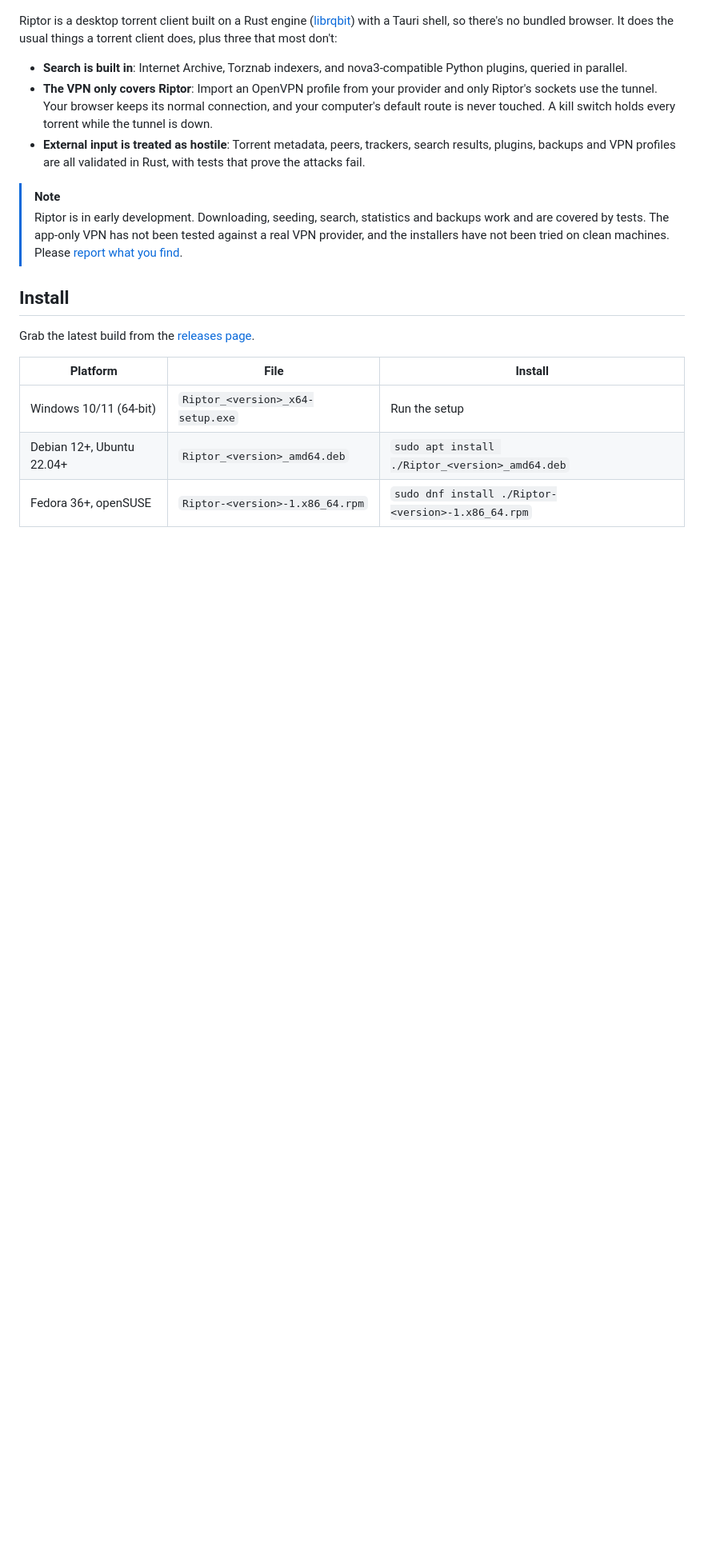
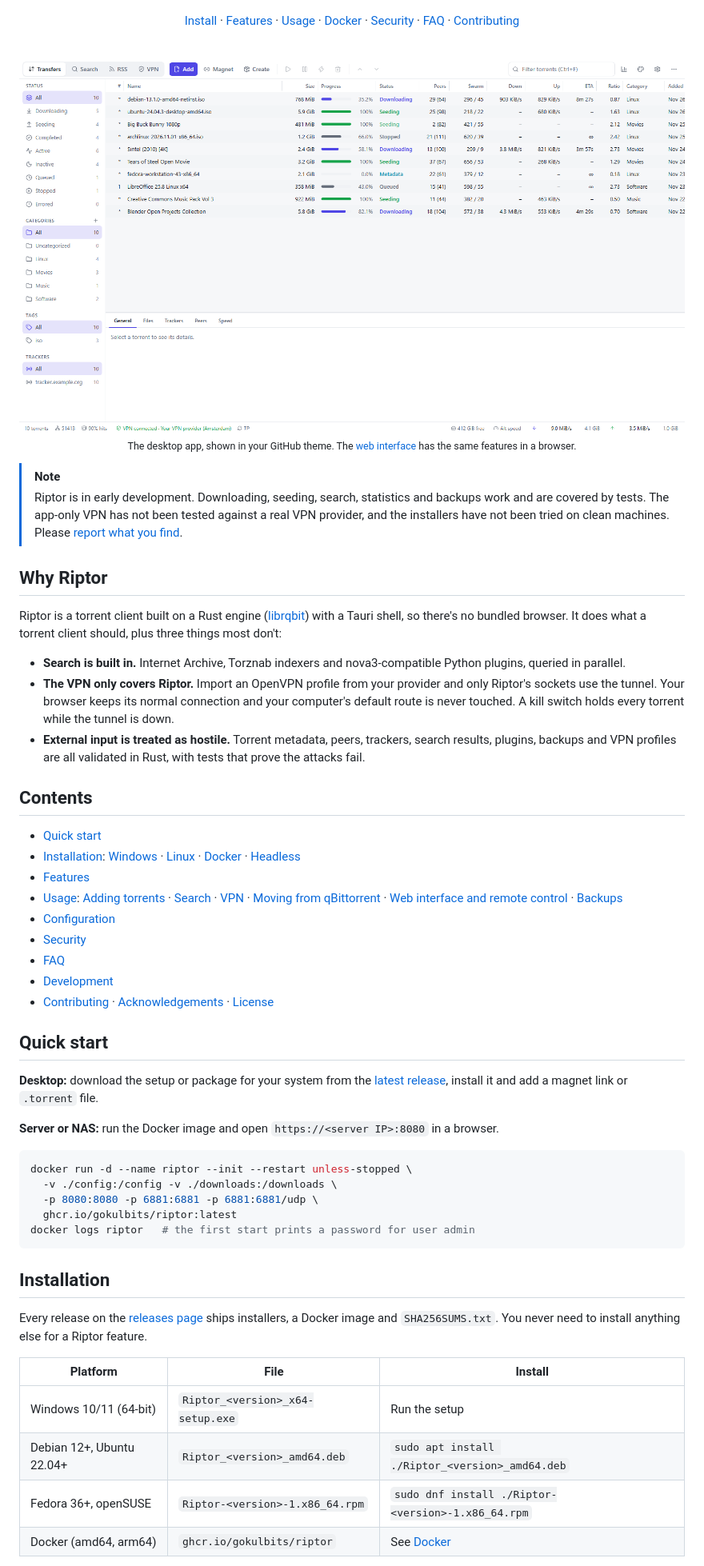
Before and after one commit to gokulbits/riptor, a Markdown page: README.md, the part around one of its changes. Shown at 80% size. Drawn GitHub-style; pictures changed too: docs/screenshots/app-light.png (added); blank space fills up the shorter version.

````diff
--- a/README.md
+++ b/README.md
@@ -12,23 +13,63 @@ A BitTorrent client for Windows and Linux, with built-in search and an app-only
 [![License](https://img.shields.io/github/license/gokulbits/riptor)](LICENSE)
 
+[Install](#installation) · [Features](#features) · [Usage](#usage) · [Docker](#docker) · [Security](#security) · [FAQ](#faq) · [Contributing](#contributing)
+
+<br>
+
+<picture>
+  <source media="(prefers-color-scheme: dark)" srcset="docs/screenshots/app-dark.png">
+  <img alt="The Riptor desktop app: the torrent list with status, category and tag filters, progress, swarm counts and speeds, connected through the VPN" src="docs/screenshots/app-light.png" width="900">
+</picture>
+
+<sub>The desktop app, shown in your GitHub theme. The <a href="#web-interface-and-remote-control">web interface</a> has the same features in a browser.</sub>
+
 </div>
-
-Riptor is a desktop torrent client built on a Rust engine ([librqbit](https://github.com/ikatson/rqbit)) with a Tauri shell, so there's no bundled browser. It does the usual things a torrent client does, plus three that most don't:
-
-- **Search is built in**: Internet Archive, Torznab indexers, and nova3-compatible Python plugins, queried in parallel.
-- **The VPN only covers Riptor**: Import an OpenVPN profile from your provider and only Riptor's sockets use the tunnel. Your browser keeps its normal connection, and your computer's default route is never touched. A kill switch holds every torrent while the tunnel is down.
-- **External input is treated as hostile**: Torrent metadata, peers, trackers, search results, plugins, backups and VPN profiles are all validated in Rust, with tests that prove the attacks fail.
 
 > [!NOTE]
 > Riptor is in early development. Downloading, seeding, search, statistics and backups work and are covered by tests. The app-only VPN has not been tested against a real VPN provider, and the installers have not been tried on clean machines. Please [report what you find](https://github.com/gokulbits/riptor/issues).
 
-## Install
+## Why Riptor
 
-Grab the latest build from the [releases page](https://github.com/gokulbits/riptor/releases).
+Riptor is a torrent client built on a Rust engine ([librqbit](https://github.com/ikatson/rqbit)) with a Tauri shell, so there's no bundled browser. It does what a torrent client should, plus three things most don't:
+
+- **Search is built in.** Internet Archive, Torznab indexers and nova3-compatible Python plugins, queried in parallel.
+- **The VPN only covers Riptor.** Import an OpenVPN profile from your provider and only Riptor's sockets use the tunnel. Your browser keeps its normal connection and your computer's default route is never touched. A kill switch holds every torrent while the tunnel is down.
+- **External input is treated as hostile.** Torrent metadata, peers, trackers, search results, plugins, backups and VPN profiles are all validated in Rust, with tests that prove the attacks fail.
+
+## Contents
+
+- [Quick start](#quick-start)
+- [Installation](#installation): [Windows](#windows) · [Linux](#linux) · [Docker](#docker) · [Headless](#headless-linux)
+- [Features](#features)
+- [Usage](#usage): [Adding torrents](#adding-torrents) · [Search](#search) · [VPN](#vpn) · [Moving from qBittorrent](#moving-from-qbittorrent) · [Web interface and remote control](#web-interface-and-remote-control) · [Backups](#backups)
+- [Configuration](#configuration)
+- [Security](#security)
+- [FAQ](#faq)
+- [Development](#development)
+- [Contributing](#contributing) · [Acknowledgements](#acknowledgements) · [License](#license)
+
+## Quick start
+
+**Desktop:** download the setup or package for your system from the [latest release](https://github.com/gokulbits/riptor/releases/latest), install it and add a magnet link or `.torrent` file.
+
+**Server or NAS:** run the Docker image and open `https://<server IP>:8080` in a browser.
+
+```bash
+docker run -d --name riptor --init --restart unless-stopped \
+  -v ./config:/config -v ./downloads:/downloads \
+  -p 8080:8080 -p 6881:6881 -p 6881:6881/udp \
+  ghcr.io/gokulbits/riptor:latest
+docker logs riptor   # the first start prints a password for user admin
+```
+
+## Installation
+
+Every release on the [releases page](https://github.com/gokulbits/riptor/releases) ships installers, a Docker image and `SHA256SUMS.txt`. You never need to install anything else for a Riptor feature.
 
 | Platform | File | Install |
 | --- | --- | --- |
 | Windows 10/11 (64-bit) | `Riptor_<version>_x64-setup.exe` | Run the setup |
 | Debian 12+, Ubuntu 22.04+ | `Riptor_<version>_amd64.deb` | `sudo apt install ./Riptor_<version>_amd64.deb` |
 | Fedora 36+, openSUSE | `Riptor-<version>-1.x86_64.rpm` | `sudo dnf install ./Riptor-<version>-1.x86_64.rpm` |
+| Docker (amd64, arm64) | `ghcr.io/gokulbits/riptor` | See [Docker](#docker) |
 
````
Also changed, not shown: other parts of README.md (+225 -94 lines), docs/screenshots/app-dark.png (added), docs/screenshots/web-interface-dark.png (added), docs/screenshots/web-interface-light.png (added).
